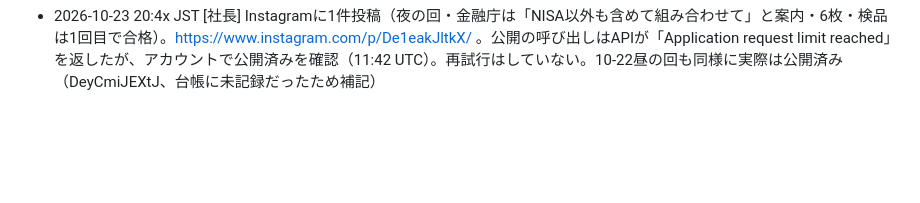
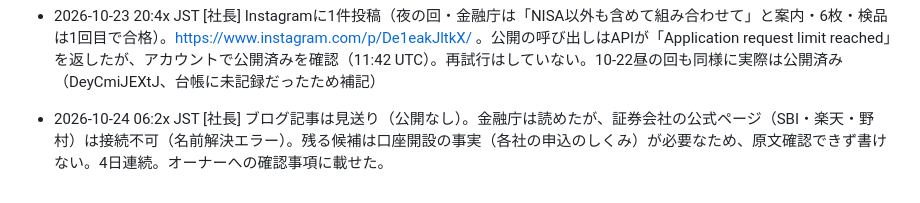
Before and after one commit to takochi92/afe, a Markdown page: records/activity-log.md, the part around the change. GitHub-like rendering; blank space fills up the shorter version.

Commit message:
ブログ記事は見送り（証券会社の公式ページが接続不可）を記録
Co-Authored-By: Claude Sonnet 5.5 <noreply@anthropic.com>
Claude-Session: https://claude.ai/code/session_01PnCP6pqLwBeSmoVPg8NJ8U

```diff
--- a/records/activity-log.md
+++ b/records/activity-log.md
@@ -68,3 +68,4 @@
 - 2026-10-22 12:5x JST [社長] Instagramの昼の回は投稿できず（題材「NISAで売った分の枠はいつ戻る？」・6枚・検品は1回差し戻し→2回目に合格）。公開の手前でInstagram APIが「Application request limit reached（code 4 / subcode 2207051、action is blocked）」を返した。アカウントの直近投稿を確認し、投稿されていないことを確認済み。制限を回避するための再試行はしていない。画像は afe-assets の images/2026-10-22/ig-034035/ に保存済み、原稿は posts/ig/2026-10-22-2.md、検品は reviews/ig-2026-10-22-2.md。次回の起動で状況を見て再開する。
 - 2026-10-22 15:4x JST [社長] Threadsに1件投稿（午後の回・投稿25「金融庁は『NISA以外も含めて組み合わせて』と案内」・検品は1回目で合格、推奨修正を反映・テキストのみ）。https://www.threads.com/@flysheep59/post/DeyXAjsnDjN（posts/queue/2026-10-22-nisa-igai.md、reviews/sns-2026-10-22-nisa-igai.md）。今日3件目（投稿前にアカウントの直近投稿を確認済み）。返信の定時確認：自分の投稿への確認は403（権限なし）、公開検索は出力なし・送信なし
 - 2026-10-23 20:4x JST [社長] Instagramに1件投稿（夜の回・金融庁は「NISA以外も含めて組み合わせて」と案内・6枚・検品は1回目で合格）。https://www.instagram.com/p/De1eakJltkX/ 。公開の呼び出しはAPIが「Application request limit reached」を返したが、アカウントで公開済みを確認（11:42 UTC）。再試行はしていない。10-22昼の回も同様に実際は公開済み（DeyCmiJEXtJ、台帳に未記録だったため補記）
+- 2026-10-24 06:2x JST [社長] ブログ記事は見送り（公開なし）。金融庁は読めたが、証券会社の公式ページ（SBI・楽天・野村）は接続不可（名前解決エラー）。残る候補は口座開設の事実（各社の申込のしくみ）が必要なため、原文確認できず書けない。4日連続。オーナーへの確認事項に載せた。
```
